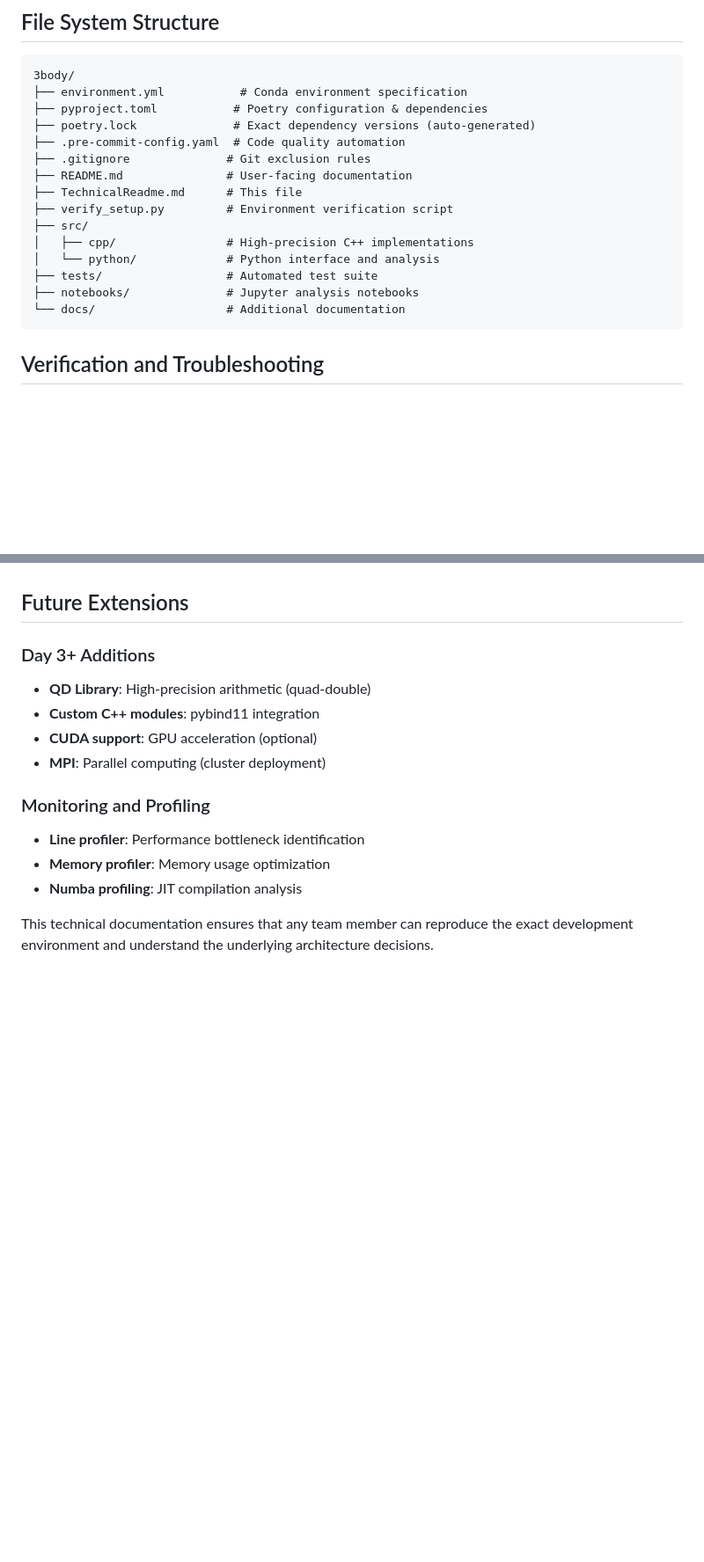
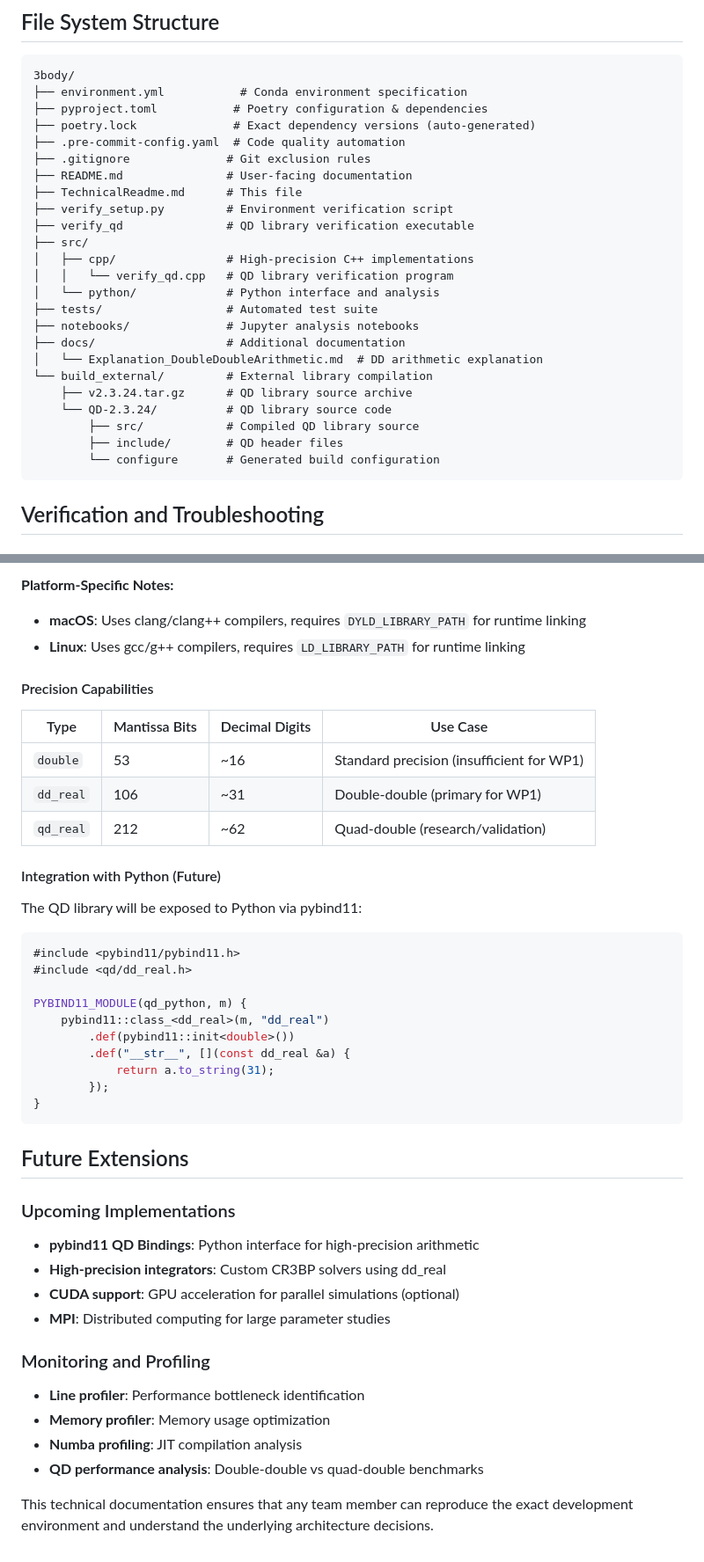
Before and after one commit to jacobrsullivan/3body, a Markdown page: TechnicalReadme.md, 2 parts joined by grey strips. Shown at 88% size. Rendered like a GitHub page; blank space fills up the shorter version.

````diff
--- a/TechnicalReadme.md
+++ b/TechnicalReadme.md
@@ -214,12 +214,21 @@ poetry lock                   # Regenerate lock file
 ├── README.md               # User-facing documentation
 ├── TechnicalReadme.md      # This file
 ├── verify_setup.py         # Environment verification script
+├── verify_qd               # QD library verification executable
 ├── src/
 │   ├── cpp/                # High-precision C++ implementations
+│   │   └── verify_qd.cpp   # QD library verification program
 │   └── python/             # Python interface and analysis
 ├── tests/                  # Automated test suite
 ├── notebooks/              # Jupyter analysis notebooks
-└── docs/                   # Additional documentation
+├── docs/                   # Additional documentation
+│   └── Explanation_DoubleDoubleArithmetic.md  # DD arithmetic explanation
+└── build_external/         # External library compilation
+    ├── v2.3.24.tar.gz      # QD library source archive
+    └── QD-2.3.24/          # QD library source code
+        ├── src/            # Compiled QD library source
+        ├── include/        # QD header files
+        └── configure       # Generated build configuration
 ```
 
 ## Verification and Troubleshooting
@@ -363,14 +490,43 @@ Environment can be reproduced in:
+**Platform-Specific Notes:**
+- **macOS**: Uses clang/clang++ compilers, requires `DYLD_LIBRARY_PATH` for runtime linking
+- **Linux**: Uses gcc/g++ compilers, requires `LD_LIBRARY_PATH` for runtime linking
+
+#### Precision Capabilities
+
+| Type | Mantissa Bits | Decimal Digits | Use Case |
+|------|---------------|----------------|----------|
+| `double` | 53 | ~16 | Standard precision (insufficient for WP1) |
+| `dd_real` | 106 | ~31 | Double-double (primary for WP1) |
+| `qd_real` | 212 | ~62 | Quad-double (research/validation) |
+
+#### Integration with Python (Future)
+
+The QD library will be exposed to Python via pybind11:
+```cpp
+#include <pybind11/pybind11.h>
+#include <qd/dd_real.h>
+
+PYBIND11_MODULE(qd_python, m) {
+    pybind11::class_<dd_real>(m, "dd_real")
+        .def(pybind11::init<double>())
+        .def("__str__", [](const dd_real &a) {
+            return a.to_string(31);
+        });
+}
+```
+
 ## Future Extensions
 
-### Day 3+ Additions
-- **QD Library**: High-precision arithmetic (quad-double)
-- **Custom C++ modules**: pybind11 integration
-- **CUDA support**: GPU acceleration (optional)
-- **MPI**: Parallel computing (cluster deployment)
+### Upcoming Implementations
+- **pybind11 QD Bindings**: Python interface for high-precision arithmetic
+- **High-precision integrators**: Custom CR3BP solvers using dd_real
+- **CUDA support**: GPU acceleration for parallel simulations (optional)
+- **MPI**: Distributed computing for large parameter studies
 
 ### Monitoring and Profiling
 - **Line profiler**: Performance bottleneck identification
 - **Memory profiler**: Memory usage optimization
 - **Numba profiling**: JIT compilation analysis
+- **QD performance analysis**: Double-double vs quad-double benchmarks
 
 This technical documentation ensures that any team member can reproduce the exact development environment and understand the underlying architecture decisions.
````
Also changed, not shown: other parts of TechnicalReadme.md (+118 -0 lines).
